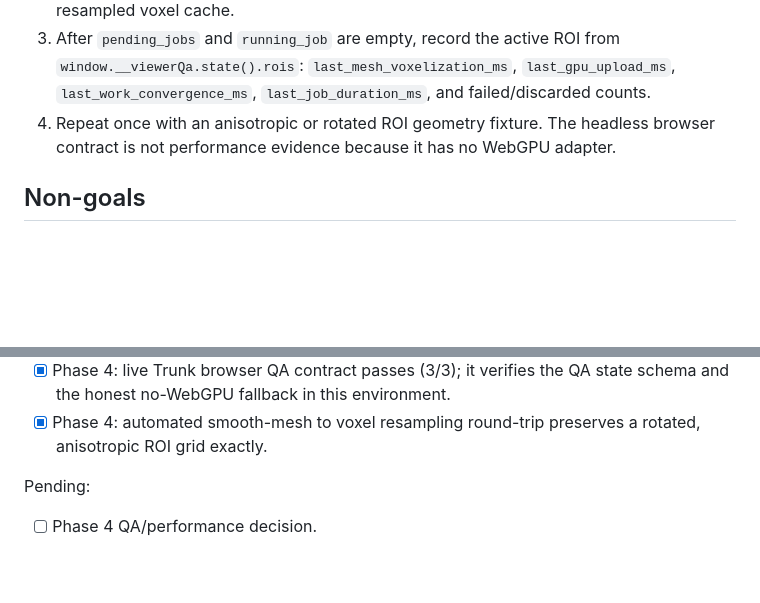
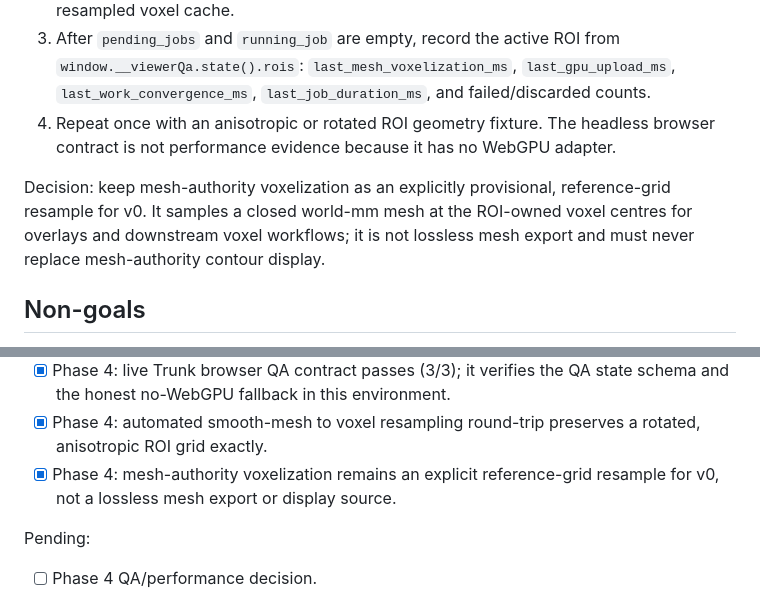
Before and after one commit to nieag/rusty-med-view, a Markdown page: docs/mesh-authority-and-meshing-plan.md, 2 parts joined by grey strips. Rendered like a GitHub page; blank space fills up the shorter version.

Commit message:
Docs: define mesh voxel resample boundary

```diff
--- a/docs/mesh-authority-and-meshing-plan.md
+++ b/docs/mesh-authority-and-meshing-plan.md
@@ -93,6 +93,11 @@ Manual GPU-browser acceptance capture:
    headless browser contract is not performance evidence because it has no
    WebGPU adapter.
 
+Decision: keep mesh-authority voxelization as an explicitly provisional,
+reference-grid resample for v0. It samples a closed world-mm mesh at the
+ROI-owned voxel centres for overlays and downstream voxel workflows; it is not
+lossless mesh export and must never replace mesh-authority contour display.
+
 ## Non-goals
 
 - Replacing the authority model with voxel-only or SDF-only editing.
@@ -133,6 +138,8 @@ Completed:
   QA state schema and the honest no-WebGPU fallback in this environment.
 - [x] Phase 4: automated smooth-mesh to voxel resampling round-trip preserves
   a rotated, anisotropic ROI grid exactly.
+- [x] Phase 4: mesh-authority voxelization remains an explicit reference-grid
+  resample for v0, not a lossless mesh export or display source.
 
 Pending:
 
```
